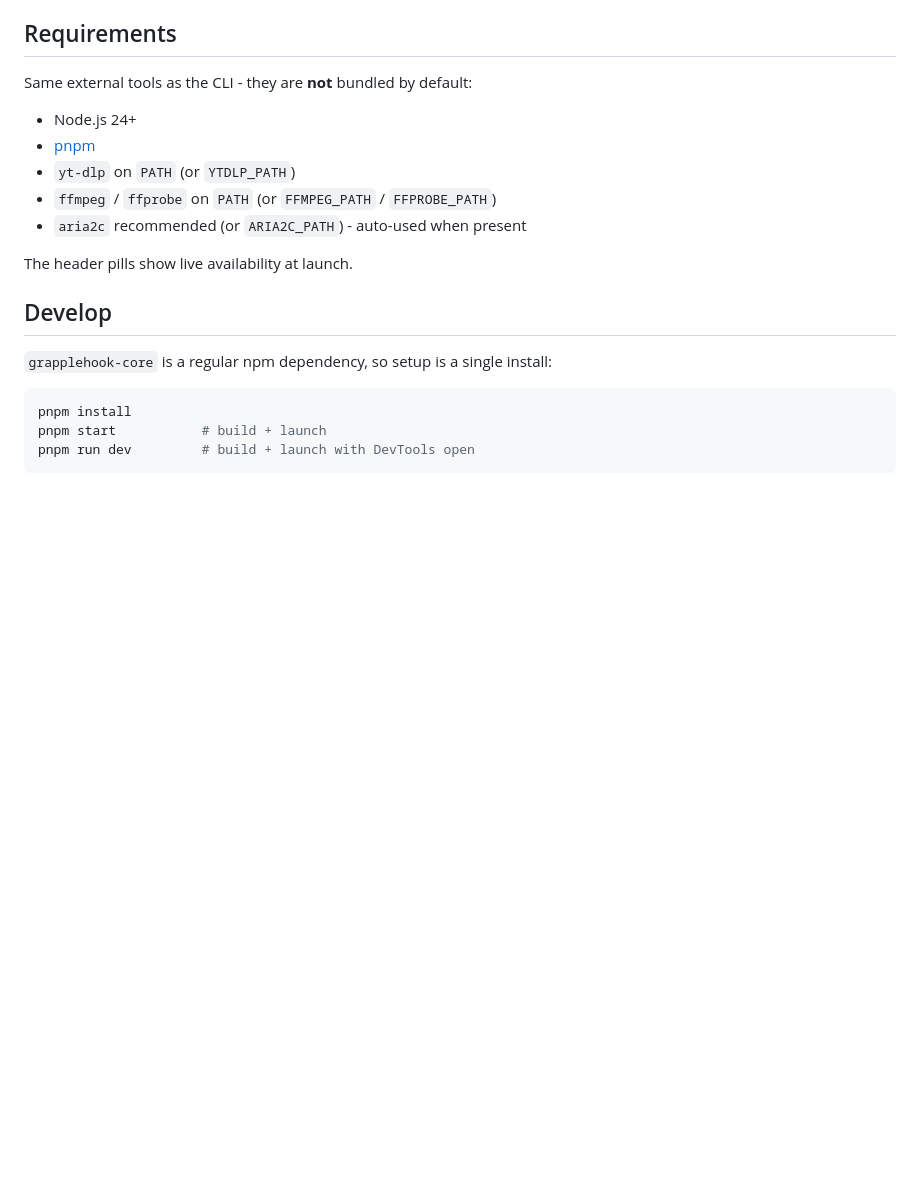
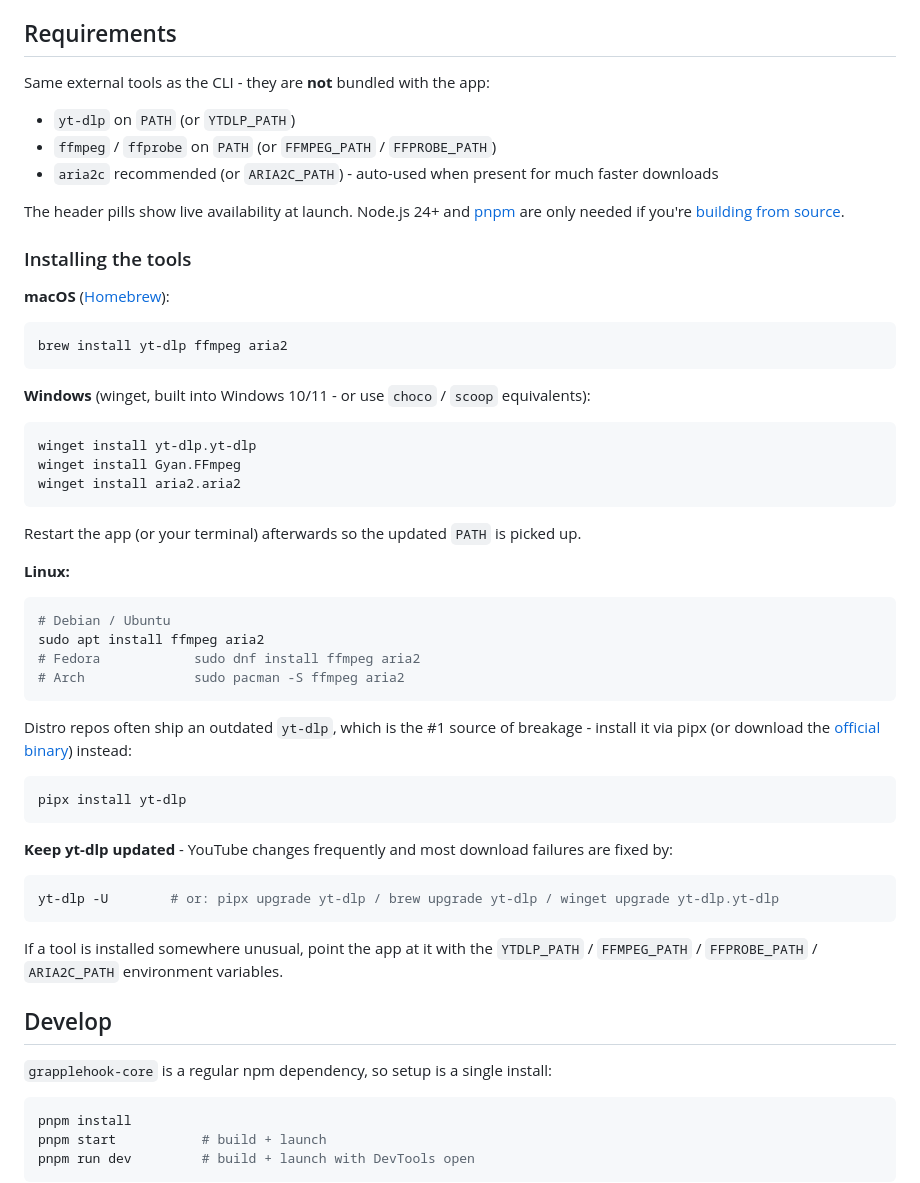
Before and after one commit to rusty-grapplehook/grapplehook-ui, a Markdown page: README.md, the part around one of its changes. Rendered like a GitHub page; blank space fills up the shorter version.

````diff
--- a/README.md
+++ b/README.md
@@ -44,15 +115,64 @@ any running tasks so no orphaned yt-dlp/ffmpeg processes are left behind.
 
 ## Requirements
 
-Same external tools as the CLI - they are **not** bundled by default:
+Same external tools as the CLI - they are **not** bundled with the app:
 
-- Node.js 24+
-- [pnpm](https://pnpm.io)
 - `yt-dlp` on `PATH` (or `YTDLP_PATH`)
 - `ffmpeg` / `ffprobe` on `PATH` (or `FFMPEG_PATH` / `FFPROBE_PATH`)
-- `aria2c` recommended (or `ARIA2C_PATH`) - auto-used when present
+- `aria2c` recommended (or `ARIA2C_PATH`) - auto-used when present for much
+  faster downloads
 
-The header pills show live availability at launch.
+The header pills show live availability at launch. Node.js 24+ and
+[pnpm](https://pnpm.io) are only needed if you're [building from
+source](#develop).
+
+### Installing the tools
+
+**macOS** ([Homebrew](https://brew.sh)):
+
+```bash
+brew install yt-dlp ffmpeg aria2
+```
+
+**Windows** (winget, built into Windows 10/11 - or use `choco` / `scoop`
+equivalents):
+
+```powershell
+winget install yt-dlp.yt-dlp
+winget install Gyan.FFmpeg
+winget install aria2.aria2
+```
+
+Restart the app (or your terminal) afterwards so the updated `PATH` is picked
+up.
+
+**Linux:**
+
+```bash
+# Debian / Ubuntu
+sudo apt install ffmpeg aria2
+# Fedora            sudo dnf install ffmpeg aria2
+# Arch              sudo pacman -S ffmpeg aria2
+```
+
+Distro repos often ship an outdated `yt-dlp`, which is the #1 source of
+breakage - install it via pipx (or download the [official
+binary](https://github.com/yt-dlp/yt-dlp#installation)) instead:
+
+```bash
+pipx install yt-dlp
+```
+
+**Keep yt-dlp updated** - YouTube changes frequently and most download
+failures are fixed by:
+
+```bash
+yt-dlp -U        # or: pipx upgrade yt-dlp / brew upgrade yt-dlp / winget upgrade yt-dlp.yt-dlp
+```
+
+If a tool is installed somewhere unusual, point the app at it with the
+`YTDLP_PATH` / `FFMPEG_PATH` / `FFPROBE_PATH` / `ARIA2C_PATH` environment
+variables.
 
 ## Develop
 
````
Also changed, not shown: other parts of README.md (+71 -0 lines).
